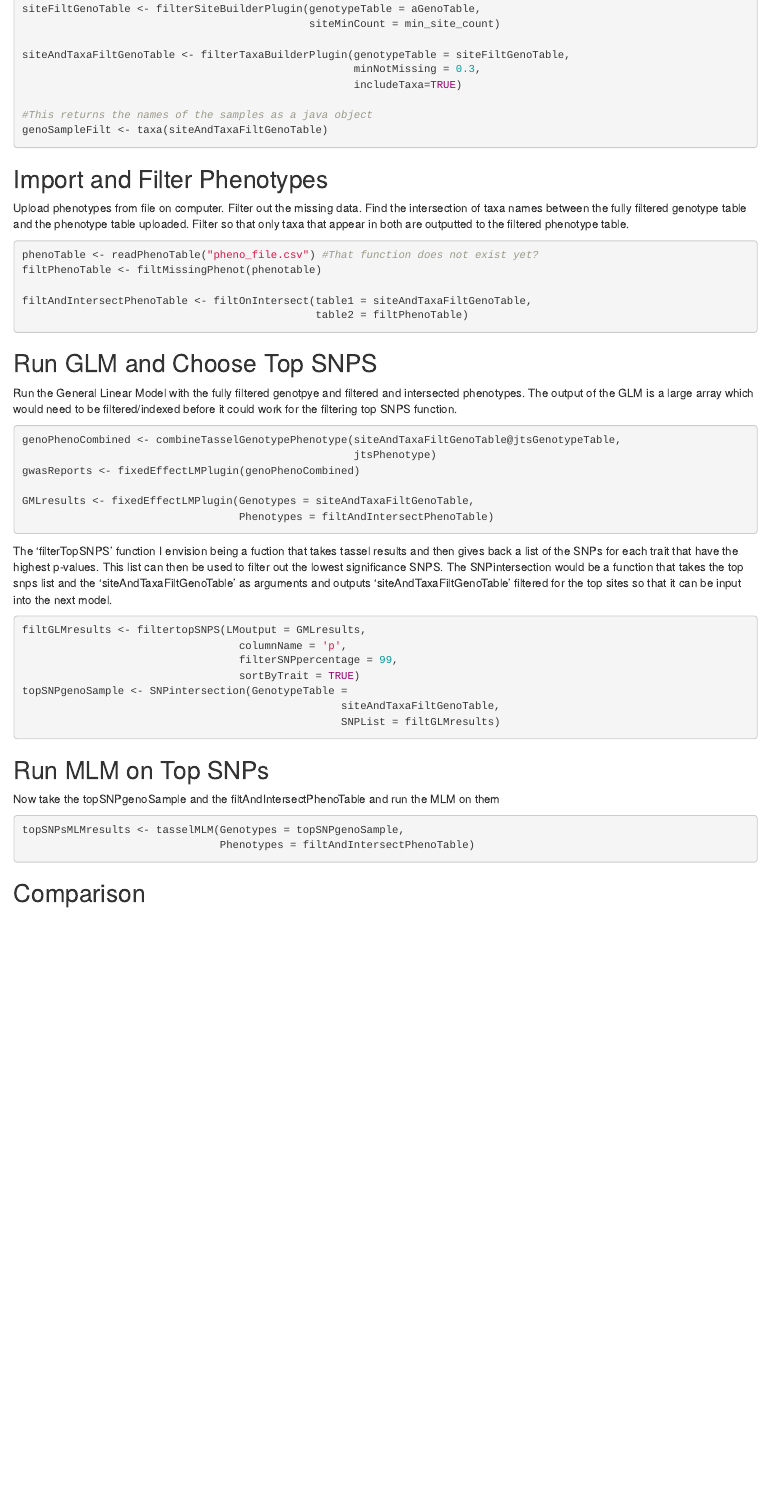
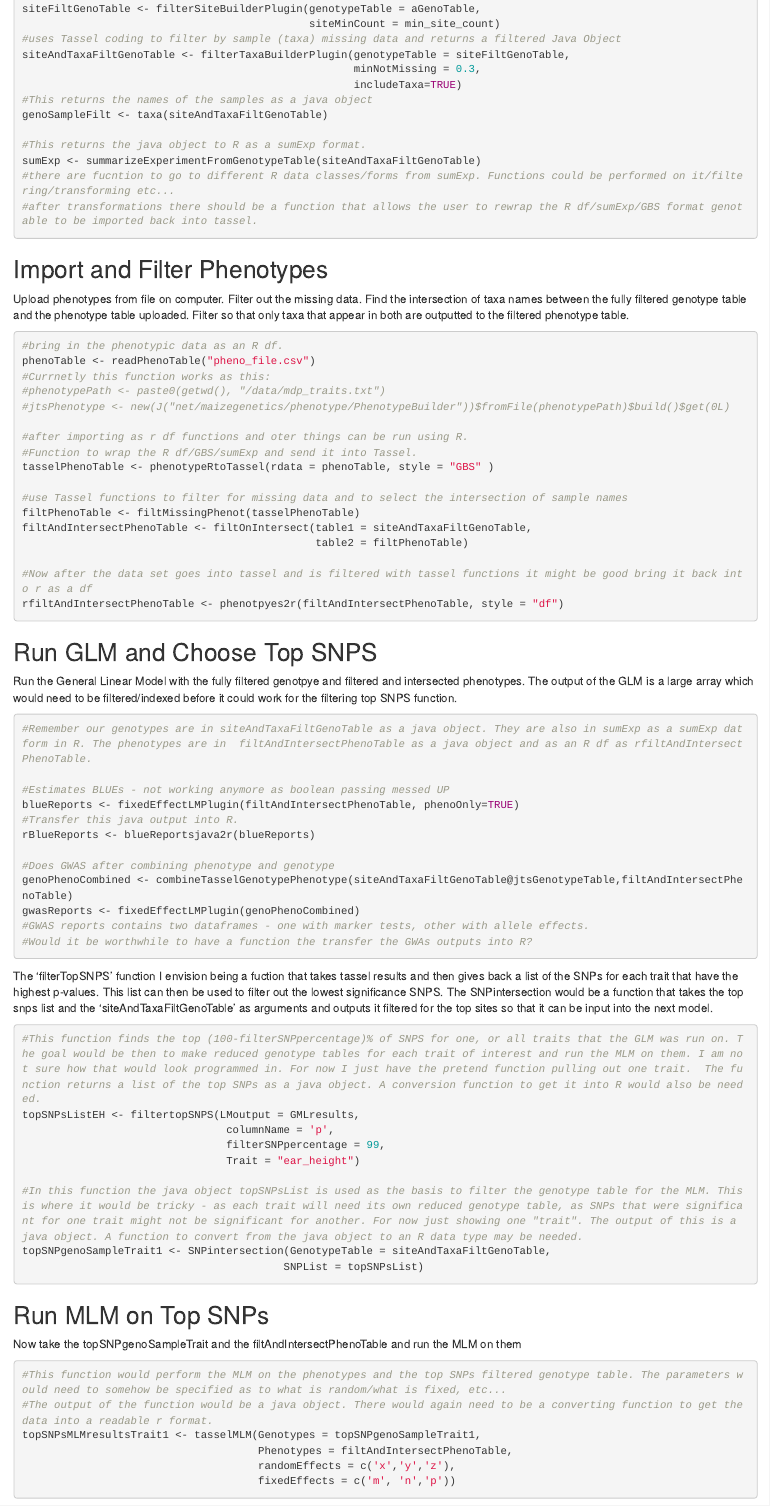
Before and after one commit to maize-genetics/rTASSEL, an R Markdown document (vignettes/compare_GLM_MLM.Rmd): the page in a window 1100 px wide, from 270 px down before the commit and from 310 px down after it, so that both start at the same text. The pictures show the output file vignettes/compare_GLM_MLM.html that the author committed with the source, opened offline.

Commit message:
next changes

````diff
--- a/vignettes/compare_GLM_MLM.Rmd
+++ b/vignettes/compare_GLM_MLM.Rmd
@@ -19,2 +20,3 @@ aGenoTable <- readGenotypeTable("VCF_file.VCF")
 siteFiltGenoTable <- filterSiteBuilderPlugin(genotypeTable = aGenoTable,
                                              siteMinCount = min_site_count)
+#uses Tassel coding to filter by sample (taxa) missing data and returns a filtered Java Object
@@ -22,21 +23,36 @@ siteFiltGenoTable <- filterSiteBuilderPlugin(genotypeTable = aGenoTable,
 siteAndTaxaFiltGenoTable <- filterTaxaBuilderPlugin(genotypeTable = siteFiltGenoTable,
                                                     minNotMissing = 0.3,
                                                     includeTaxa=TRUE)
-
 #This returns the names of the samples as a java object
 genoSampleFilt <- taxa(siteAndTaxaFiltGenoTable)
 
+#This returns the java object to R as a sumExp format.
+sumExp <- summarizeExperimentFromGenotypeTable(siteAndTaxaFiltGenoTable)
+#there are fucntion to go to different R data classes/forms from sumExp. Functions could be performed on it/filtering/transforming etc...
+#after transformations there should be a function that allows the user to rewrap the R df/sumExp/GBS format genotable to be imported back into tassel.
 ```
 
 ## Import and Filter Phenotypes
 Upload phenotypes from file on computer. Filter out the missing data. Find the intersection of taxa names between the fully filtered genotype table and the phenotype table uploaded. Filter so that only taxa that appear in both are outputted to the filtered phenotype table.
 
 ```{r}
-phenoTable <- readPhenoTable("pheno_file.csv") #That function does not exist yet?
-filtPhenoTable <- filtMissingPhenot(phenotable)
+#bring in the phenotypic data as an R df.
+phenoTable <- readPhenoTable("pheno_file.csv")
+#Currnetly this function works as this:
+#phenotypePath <- paste0(getwd(), "/data/mdp_traits.txt")
+#jtsPhenotype <- new(J("net/maizegenetics/phenotype/PhenotypeBuilder"))$fromFile(phenotypePath)$build()$get(0L)
 
+#after importing as r df functions and oter things can be run using R.
+#Function to wrap the R df/GBS/sumExp and send it into Tassel.
+tasselPhenoTable <- phenotypeRtoTassel(rdata = phenoTable, style = "GBS" )
+
+#use Tassel functions to filter for missing data and to select the intersection of sample names
+filtPhenoTable <- filtMissingPhenot(tasselPhenoTable)
 filtAndIntersectPhenoTable <- filtOnIntersect(table1 = siteAndTaxaFiltGenoTable,
                                               table2 = filtPhenoTable)
+
+#Now after the data set goes into tassel and is filtered with tassel functions it might be good bring it back into r as a df
+rfiltAndIntersectPhenoTable <- phenotpyes2r(filtAndIntersectPhenoTable, style = "df")
 ```
 
 ## Run GLM and Choose Top SNPS
@@ -44,32 +60,45 @@ Run the General Linear Model with the fully filtered genotpye and filtered and i
 The output of the GLM is a large array which would need to be filtered/indexed before it could work for the filtering top SNPS function.
 
 ```{r}
-genoPhenoCombined <- combineTasselGenotypePhenotype(siteAndTaxaFiltGenoTable@jtsGenotypeTable,
-                                                    jtsPhenotype)
+#Remember our genotypes are in siteAndTaxaFiltGenoTable as a java object. They are also in sumExp as a sumExp dat form in R. The phenotypes are in  filtAndIntersectPhenoTable as a java object and as an R df as rfiltAndIntersectPhenoTable.
+
+#Estimates BLUEs - not working anymore as boolean passing messed UP
+blueReports <- fixedEffectLMPlugin(filtAndIntersectPhenoTable, phenoOnly=TRUE)
+#Transfer this java output into R.
+rBlueReports <- blueReportsjava2r(blueReports)
+
+#Does GWAS after combining phenotype and genotype
+genoPhenoCombined <- combineTasselGenotypePhenotype(siteAndTaxaFiltGenoTable@jtsGenotypeTable,filtAndIntersectPhenoTable)
 gwasReports <- fixedEffectLMPlugin(genoPhenoCombined)
-
-GMLresults <- fixedEffectLMPlugin(Genotypes = siteAndTaxaFiltGenoTable,
-                                  Phenotypes = filtAndIntersectPhenoTable)
+#GWAS reports contains two dataframes - one with marker tests, other with allele effects.
+#Would it be worthwhile to have a function the transfer the GWAs outputs into R?
 ```
 
-The 'filterTopSNPS' function I envision being a fuction that takes tassel results and then gives back a list of the SNPs for each trait that have the highest p-values. This list can then be used to filter out the lowest significance SNPS. The SNPintersection would be a function that takes the top snps list and the 'siteAndTaxaFiltGenoTable' as arguments and outputs 'siteAndTaxaFiltGenoTable' filtered for the top sites so that it can be input into the next model.
+The 'filterTopSNPS' function I envision being a fuction that takes tassel results and then gives back a list of the SNPs for each trait that have the highest p-values. This list can then be used to filter out the lowest significance SNPS. The SNPintersection would be a function that takes the top snps list and the 'siteAndTaxaFiltGenoTable' as arguments and outputs it filtered for the top sites so that it can be input into the next model.
 
 
 
 ```{r}
-filtGLMresults <- filtertopSNPS(LMoutput = GMLresults,
-                                  columnName = 'p',
-                                  filterSNPpercentage = 99,
-                                  sortByTrait = TRUE)
-topSNPgenoSample <- SNPintersection(GenotypeTable =
-                                                  siteAndTaxaFiltGenoTable,
-                                                  SNPList = filtGLMresults)
+#This function finds the top (100-filterSNPpercentage)% of SNPS for one, or all traits that the GLM was run on. The goal would be then to make reduced genotype tables for each trait of interest and run the MLM on them. I am not sure how that would look programmed in. For now I just have the pretend function pulling out one trait.  The function returns a list of the top SNPs as a java object. A conversion function to get it into R would also be needed.
+topSNPsListEH <- filtertopSNPS(LMoutput = GMLresults,
+                                columnName = 'p',
+                                filterSNPpercentage = 99,
+                                Trait = "ear_height")
+
+#In this function the java object topSNPsList is used as the basis to filter the genotype table for the MLM. This is where it would be tricky - as each trait will need its own reduced genotype table, as SNPs that were significant for one trait might not be significant for another. For now just showing one "trait". The output of this is a java object. A function to convert from the java object to an R data type may be needed.
+topSNPgenoSampleTrait1 <- SNPintersection(GenotypeTable = siteAndTaxaFiltGenoTable,
+                                         SNPList = topSNPsList)
+
 ```
 
 
 ## Run MLM on Top SNPs
-Now take the topSNPgenoSample and the filtAndIntersectPhenoTable and run the MLM on them
+Now take the topSNPgenoSampleTrait and the filtAndIntersectPhenoTable and run the MLM on them
 
 ```{r}
-topSNPsMLMresults <- tasselMLM(Genotypes = topSNPgenoSample,
-                               Phenotypes = filtAndIntersectPhenoTable)
+#This function would perform the MLM on the phenotypes and the top SNPs filtered genotype table. The parameters would need to somehow be specified as to what is random/what is fixed, etc...
+#The output of the function would be a java object. There would again need to be a converting function to get the data into a readable r format.
+topSNPsMLMresultsTrait1 <- tasselMLM(Genotypes = topSNPgenoSampleTrait1,
+                                     Phenotypes = filtAndIntersectPhenoTable,
+                                     randomEffects = c('x','y','z'),
+                                     fixedEffects = c('m', 'n','p'))
````
Also changed, not shown: vignettes/compare_GLM_MLM.html, vignettes/compare_GLM_MLM.Rmd (12 more changed lines).
